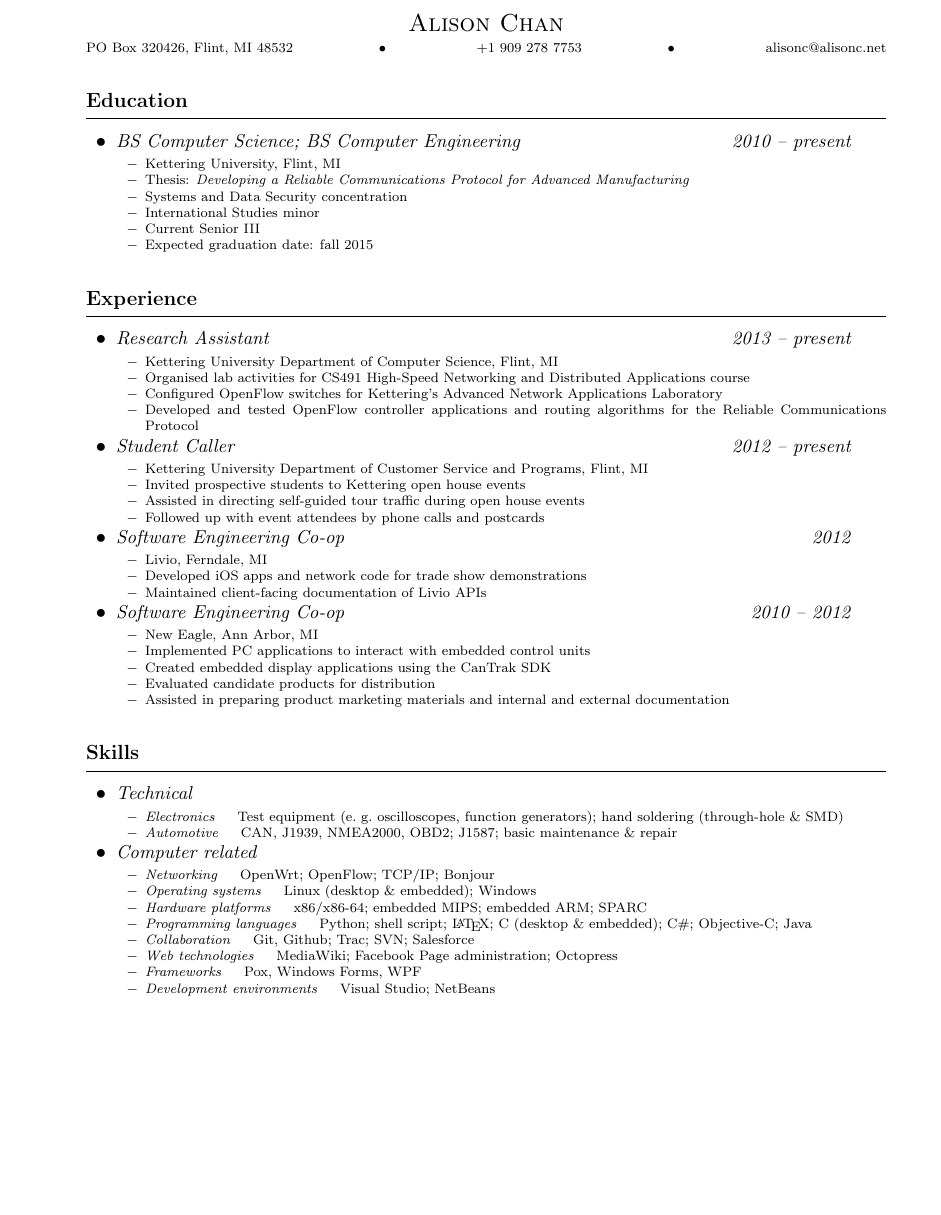
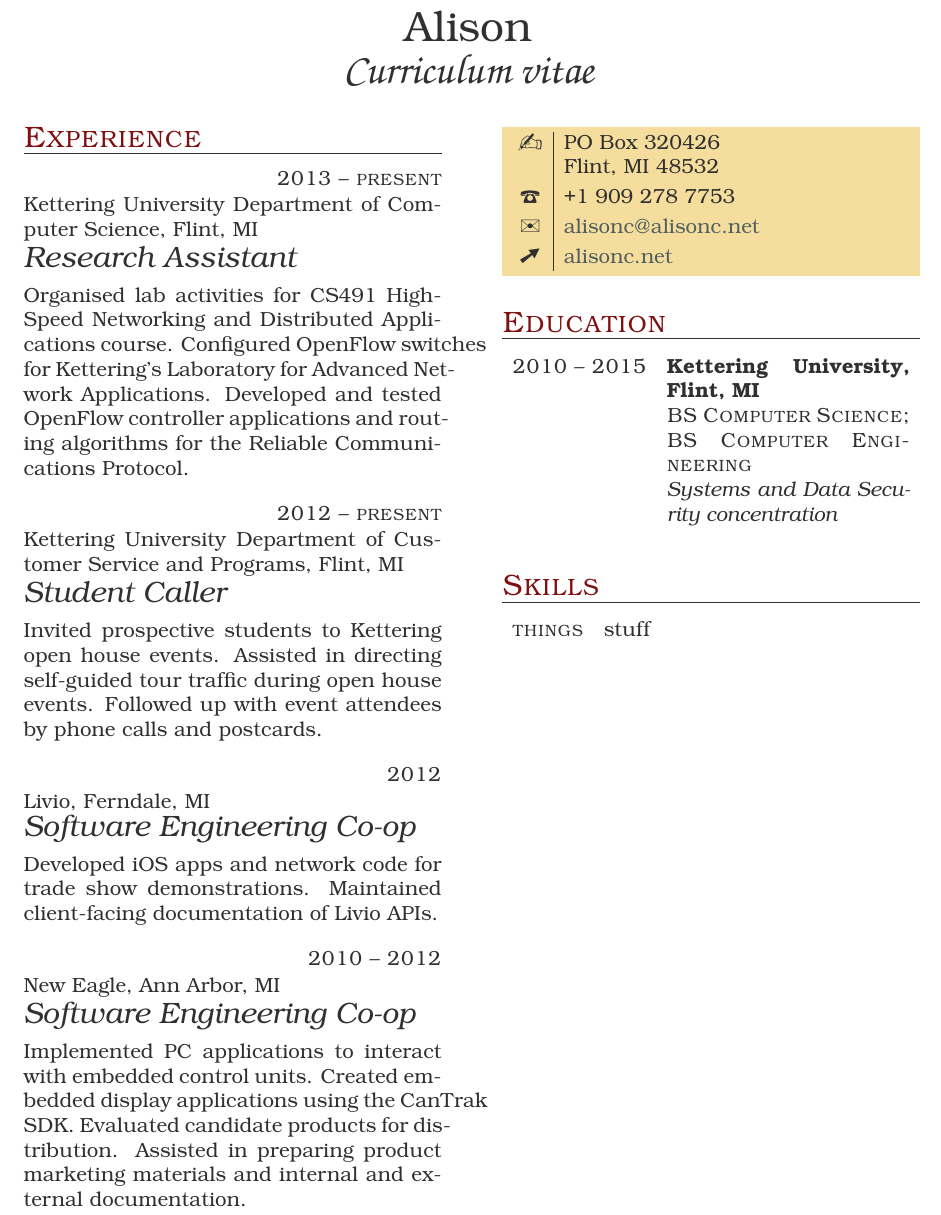
Before and after one commit to alis0nc/alisonc-resume, a LaTeX CV (resume.tex): part of the page, cut so that both start at the same text, the shorter picture padded with empty space. The pictures show the PDF file resume.pdf that the author committed with the source.

Commit message:
munging resume.tex to use tccv; content is crap rn

```diff
--- a/resume.tex
+++ b/resume.tex
@@ -1,11 +0,0 @@
-\documentclass[letterpaper,12pt,oneside,compact]{article}
-\usepackage{ykkres}
-\renewcommand{\familydefault}{\sfdefault}
-
-\name{Alison}
-
-\address{PO Box 320426, Flint, MI 48532}
-
-\phone{+1 909 278 7753}
-
-\email{alisonc@alisonc.net}
@@ -14,73 +3,62 @@
 
 \begin{document}
-\maketitle
 
-\begin{heading}{Education}
-\begin{resitem}{Kettering University (Flint, MI): 2010 -- present}
-\item BS Computer Science; BS Computer Engineering
-\item Systems and Data Security concentration
-\item International Studies minor
-\item Thesis: \emph{Developing a Reliable Communications Protocol for Advanced Manufacturing}
-\item Current Senior III
-\item Expected graduation date: fall 2015
-\item Courses: Intro to Gender \& Sexuality Studies; Literatures of the African Diaspora;
-      America \& the World; Indians, Aliens, \& Others
-\end{resitem}
-\end{heading}
+\part{Alison}
 
-\begin{heading}{Experience}
-\begin{resitem}{Kettering University (Flint, MI)}
-\item Research Assistant, Department of Computer Science: 2013 -- present
-\item Organised lab activities for CS491 High-Speed Networking and
-      Distributed Applications course
-\item Configured OpenFlow switches for Kettering's Laboratory for Advanced
-      Network Applications
-\item Developed and tested OpenFlow controller applications and routing algorithms
-      for the Reliable Communications Protocol
-\end{resitem}
+\section{Experience}
 
-\begin{resitem}{Student Caller\hfill 2012 -- present}
-\item Kettering University Department of Customer Service and Programs, Flint, MI
-\item Invited prospective students to Kettering open house events
-\item Assisted in directing self-guided tour traffic during open house events
-\item Followed up with event attendees by phone calls and postcards
-\end{resitem}
+\begin{eventlist}
+\item{2013 -- present}
+     {Kettering University Department of Computer Science, Flint, MI}
+     {Research Assistant}
 
-\begin{resitem}{Software Engineering Co-op\hfill 2012}
-\item Livio, Ferndale, MI
-\item Developed iOS apps and network code for trade show demonstrations
-\item Maintained client-facing documentation of Livio APIs
-\end{resitem}
+     Organised lab activities for CS491 High-Speed Networking and
+     Distributed Applications course. Configured OpenFlow switches
+     for Kettering's Laboratory for Advanced Network Applications.
+     Developed and tested OpenFlow controller applications and routing algorithms
+     for the Reliable Communications Protocol.
 
-\begin{resitem}{Software Engineering Co-op\hfill 2010 -- 2012}
-\item New Eagle, Ann Arbor, MI
-\item Implemented PC applications to interact with embedded control units
-\item Created embedded display applications using the CanTrak SDK
-\item Evaluated candidate products for distribution
-\item Assisted in preparing product marketing materials and internal and
-      external documentation
-\end{resitem}
-\end{heading}
+\item{2012 -- present}
+     {Kettering University Department of Customer Service and Programs, Flint, MI}
+     {Student Caller}
 
-\begin{heading}{Skills}
-\begin{resitem}{Technical}
-\item \emph{Electronics}\hspace*{10pt} Test equipment (e.\ g.\ oscilloscopes, function generators); hand soldering (through-hole \& SMD)
-\item \emph{Automotive}\hspace*{10pt} CAN, J1939, NMEA2000, OBD2; J1587; basic maintenance \& repair
-\end{resitem}
-\begin{resitem}{Computer related}
-\item \emph{Networking}\hspace*{10pt} OpenWrt; OpenFlow; TCP/IP; Bonjour
-\item \emph{Operating systems}\hspace*{10pt} Linux (desktop \& embedded); Windows
-\item \emph{Hardware platforms}\hspace*{10pt} x86/x86-64; embedded MIPS; embedded ARM; SPARC
-\item \emph{Programming languages}\hspace*{10pt} Python; shell script; \LaTeX{}; C (desktop \& embedded); C\#; Objective-C; Java
-\item \emph{Collaboration}\hspace*{10pt} Git, Github; Trac; SVN; Salesforce
-\item \emph{Web technologies}\hspace*{10pt} MediaWiki; Facebook Page administration; Octopress
-\item \emph{Frameworks}\hspace*{10pt} Pox, Windows Forms, WPF
-\item \emph{Development environments}\hspace*{10pt} Visual Studio; NetBeans
-\end{resitem}
-\end{heading}
+     Invited prospective students to Kettering open house events.
+     Assisted in directing self-guided tour traffic during open house events.
+     Followed up with event attendees by phone calls and postcards.
 
-%\begin{heading}{Activities}
-%\begin{resitem}{Somewhere}
-%\item Something Nice
-%\end{resitem}
-%\end{heading}
+\item{2012}
+     {Livio, Ferndale, MI}
+     {Software Engineering Co-op}
+
+     Developed iOS apps and network code for trade show demonstrations.
+     Maintained client-facing documentation of Livio APIs.
+
+\item{2010 -- 2012}
+     {New Eagle, Ann Arbor, MI}
+     {Software Engineering Co-op}
+
+     Implemented PC applications to interact with embedded control units.
+     Created embedded display applications using the CanTrak SDK.
+     Evaluated candidate products for distribution.
+     Assisted in preparing product marketing materials and internal and
+     external documentation.
+
+\end{eventlist}
+
+\personal
+    [alisonc.net]
+    {PO Box 320426 \newline Flint, MI 48532}
+    {+1 909 278 7753}
+    {alisonc@alisonc.net}
+
+\section{Education}
+
+\begin{yearlist}
+
+\item[BS Computer Science; BS Computer Engineering]{2010 -- 2015}
+     {Kettering University, Flint, MI}
+     {Systems and Data Security concentration}
+
+\end{yearlist}
+
+\section{Skills}
```
Also changed, not shown: resume.pdf, resume.tex (10 more changed lines), 1 other file.
